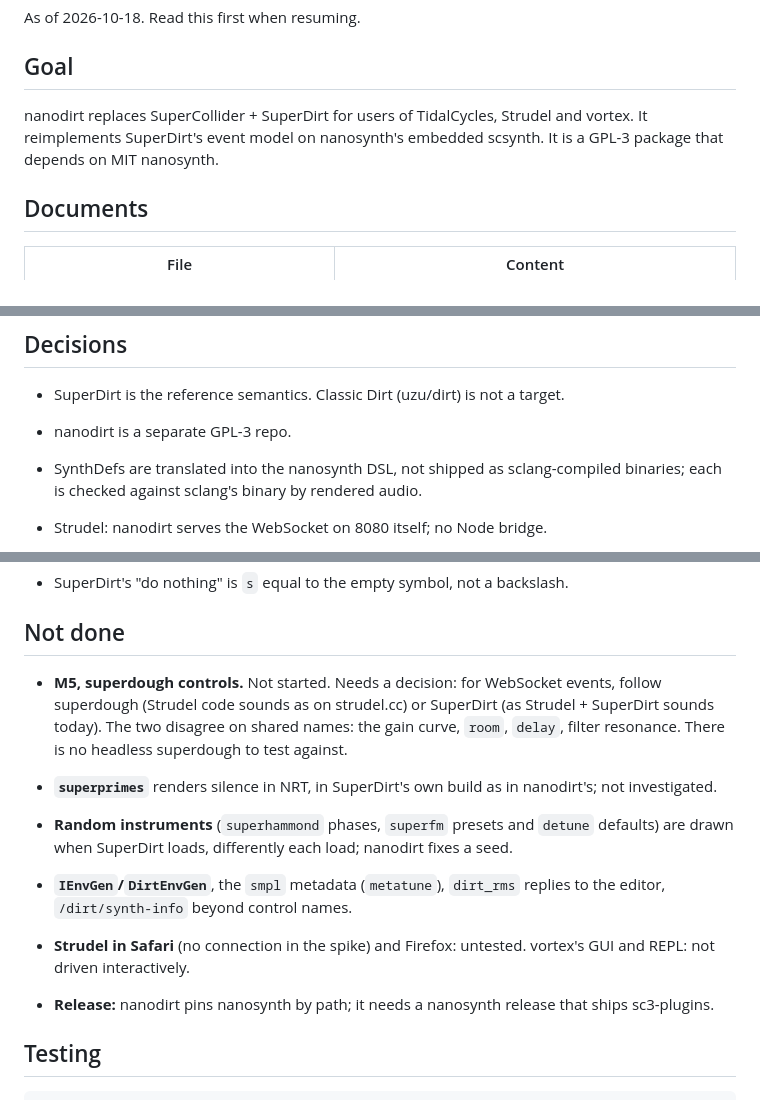
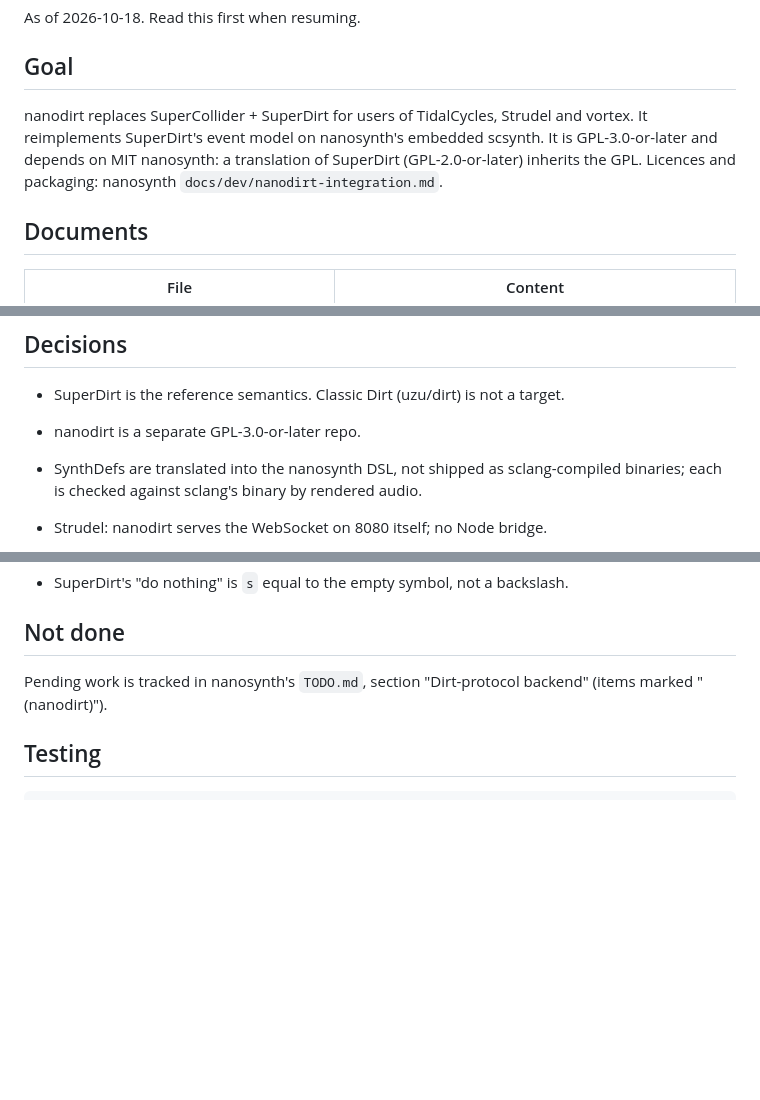
Before and after one commit to shakfu/nanodirt, a Markdown page: docs/dev/status.md, 3 parts joined by grey strips. Rendered like a GitHub page; blank space fills up the shorter version.

```diff
--- a/docs/dev/status.md
+++ b/docs/dev/status.md
@@ -4,7 +4,7 @@ As of 2026-10-18. Read this first when resuming.
 
 ## Goal
 
-nanodirt replaces SuperCollider + SuperDirt for users of TidalCycles, Strudel and vortex. It reimplements SuperDirt's event model on nanosynth's embedded scsynth. It is a GPL-3 package that depends on MIT nanosynth.
+nanodirt replaces SuperCollider + SuperDirt for users of TidalCycles, Strudel and vortex. It reimplements SuperDirt's event model on nanosynth's embedded scsynth. It is GPL-3.0-or-later and depends on MIT nanosynth: a translation of SuperDirt (GPL-2.0-or-later) inherits the GPL. Licences and packaging: nanosynth `docs/dev/nanodirt-integration.md`.
 
 ## Documents
 
@@ -20,7 +20,7 @@ nanodirt replaces SuperCollider + SuperDirt for users of TidalCycles, Strudel an
 
 - SuperDirt is the reference semantics. Classic Dirt (uzu/dirt) is not a target.
 
-- nanodirt is a separate GPL-3 repo.
+- nanodirt is a separate GPL-3.0-or-later repo.
 
 - SynthDefs are translated into the nanosynth DSL, not shipped as sclang-compiled binaries; each is checked against sclang's binary by rendered audio.
 
@@ -48,17 +48,7 @@ Behaviour found by the oracle and reproduced:
 
 ## Not done
 
-- **M5, superdough controls.** Not started. Needs a decision: for WebSocket events, follow superdough (Strudel code sounds as on strudel.cc) or SuperDirt (as Strudel + SuperDirt sounds today). The two disagree on shared names: the gain curve, `room`, `delay`, filter resonance. There is no headless superdough to test against.
-
-- **`superprimes`** renders silence in NRT, in SuperDirt's own build as in nanodirt's; not investigated.
-
-- **Random instruments** (`superhammond` phases, `superfm` presets and `detune` defaults) are drawn when SuperDirt loads, differently each load; nanodirt fixes a seed.
-
-- **`IEnvGen`/`DirtEnvGen`**, the `smpl` metadata (`metatune`), `dirt_rms` replies to the editor, `/dirt/synth-info` beyond control names.
-
-- **Strudel in Safari** (no connection in the spike) and Firefox: untested. vortex's GUI and REPL: not driven interactively.
-
-- **Release:** nanodirt pins nanosynth by path; it needs a nanosynth release that ships sc3-plugins.
+Pending work is tracked in nanosynth's `TODO.md`, section "Dirt-protocol backend" (items marked "(nanodirt)").
 
 ## Testing
 
```
